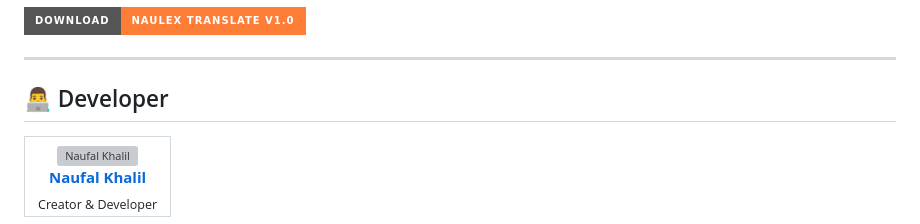
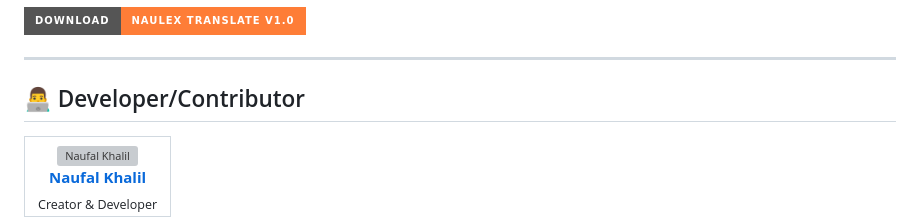
Before and after one commit to NaufalKhalil/Naulex-Translate, a Markdown page: README.md, the part around the change. GitHub-like rendering; badges without logos; grey boxes are pictures that could not be loaded.

Commit message:
update: 2026-06-13 08:48

```diff
--- a/README.md
+++ b/README.md
@@ -214,7 +214,7 @@ Make your workflow faster and smarter:
 
 ---
 
-## 👨‍💻 Developer
+## 👨‍💻 Developer/Contributor
 
 <div align="left">
   <table>
```
